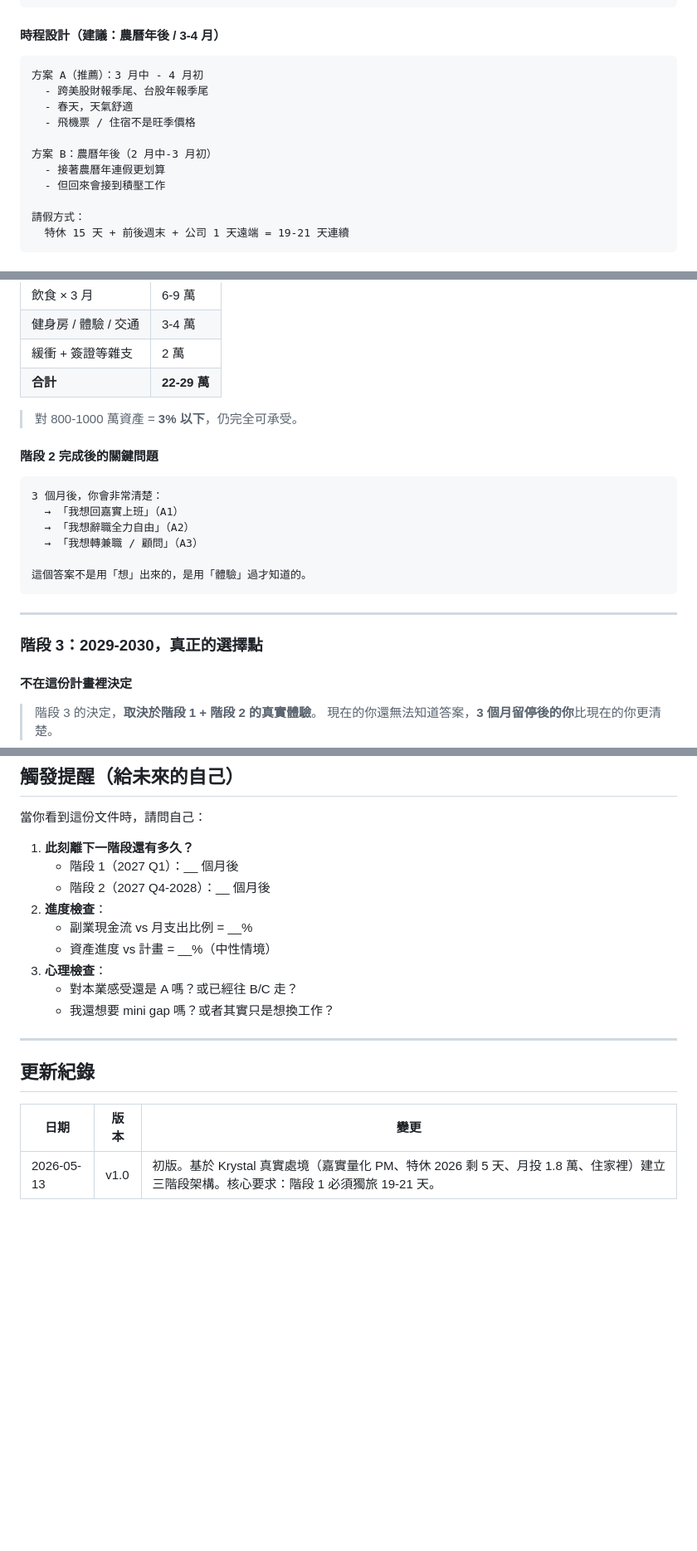
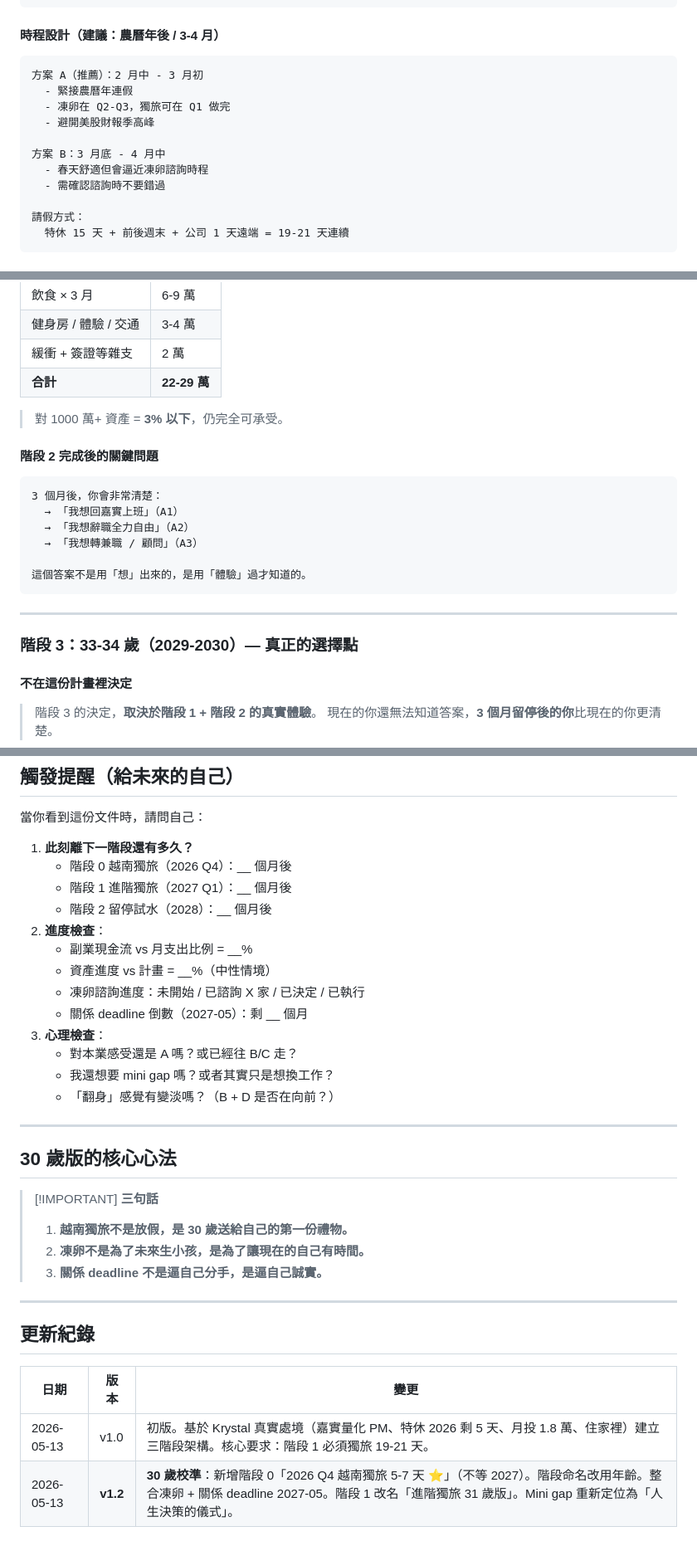
Before and after one commit to byslashie/Krystal_Core, a Markdown page: 04-個人特質與規劃/Mini-Gap-Launch-Plan.md, 3 parts joined by grey strips. Shown at 83% size. Drawn GitHub-style; blank space fills up the shorter version.

````diff
--- a/04-個人特質與規劃/Mini-Gap-Launch-Plan.md
+++ b/04-個人特質與規劃/Mini-Gap-Launch-Plan.md
@@ -152,14 +152,14 @@ related: [[00-Vision-Board]], [[Lifestyle-Vision-2030]], [[Long-Term-Plans]], [[
 #### 時程設計（建議：農曆年後 / 3-4 月）
 
 ```
-方案 A（推薦）：3 月中 - 4 月初
-  - 跨美股財報季尾、台股年報季尾
-  - 春天，天氣舒適
-  - 飛機票 / 住宿不是旺季價格
+方案 A（推薦）：2 月中 - 3 月初
+  - 緊接農曆年連假
+  - 凍卵在 Q2-Q3，獨旅可在 Q1 做完
+  - 避開美股財報季高峰
 
-方案 B：農曆年後（2 月中-3 月初）
-  - 接著農曆年連假更划算
-  - 但回來會接到積壓工作
+方案 B：3 月底 - 4 月中
+  - 春天舒適但會逼近凍卵諮詢時程
+  - 需確認諮詢時不要錯過
 
 請假方式：
   特休 15 天 + 前後週末 + 公司 1 天遠端 = 19-21 天連續
@@ -294,7 +299,7 @@ related: [[00-Vision-Board]], [[Lifestyle-Vision-2030]], [[Long-Term-Plans]], [[
 | 緩衝 + 簽證等雜支 | 2 萬 |
 | **合計** | **22-29 萬** |
 
-> 對 800-1000 萬資產 = **3% 以下**，仍完全可承受。
+> 對 1000 萬+ 資產 = **3% 以下**，仍完全可承受。
 
 #### 階段 2 完成後的關鍵問題
 
@@ -309,7 +314,7 @@ related: [[00-Vision-Board]], [[Lifestyle-Vision-2030]], [[Long-Term-Plans]], [[
 
 ---
 
-### 階段 3：**2029-2030，真正的選擇點**
+### 階段 3：**33-34 歲（2029-2030）— 真正的選擇點**
 
 #### 不在這份計畫裡決定
 
@@ -379,14 +384,28 @@ related: [[00-Vision-Board]], [[Lifestyle-Vision-2030]], [[Long-Term-Plans]], [[
 當你看到這份文件時，請問自己：
 
 1. **此刻離下一階段還有多久？**
-   - 階段 1（2027 Q1）：__ 個月後
-   - 階段 2（2027 Q4-2028）：__ 個月後
+   - 階段 0 越南獨旅（2026 Q4）：__ 個月後
+   - 階段 1 進階獨旅（2027 Q1）：__ 個月後
+   - 階段 2 留停試水（2028）：__ 個月後
 2. **進度檢查**：
    - 副業現金流 vs 月支出比例 = __%
    - 資產進度 vs 計畫 = __%（中性情境）
+   - 凍卵諮詢進度：未開始 / 已諮詢 X 家 / 已決定 / 已執行
+   - 關係 deadline 倒數（2027-05）：剩 __ 個月
 3. **心理檢查**：
    - 對本業感受還是 A 嗎？或已經往 B/C 走？
    - 我還想要 mini gap 嗎？或者其實只是想換工作？
+   - 「翻身」感覺有變淡嗎？（B + D 是否在向前？）
+
+---
+
+## 30 歲版的核心心法
+
+> [!IMPORTANT] **三句話**
+>
+> 1. **越南獨旅不是放假，是 30 歲送給自己的第一份禮物。**
+> 2. **凍卵不是為了未來生小孩，是為了讓現在的自己有時間。**
+> 3. **關係 deadline 不是逼自己分手，是逼自己誠實。**
 
 ---
 
@@ -395,3 +414,4 @@ related: [[00-Vision-Board]], [[Lifestyle-Vision-2030]], [[Long-Term-Plans]], [[
 | 日期 | 版本 | 變更 |
 |---|---|---|
 | 2026-05-13 | v1.0 | 初版。基於 Krystal 真實處境（嘉實量化 PM、特休 2026 剩 5 天、月投 1.8 萬、住家裡）建立三階段架構。核心要求：階段 1 必須獨旅 19-21 天。 |
+| 2026-05-13 | **v1.2** | **30 歲校準**：新增階段 0「2026 Q4 越南獨旅 5-7 天 ⭐」（不等 2027）。階段命名改用年齡。整合凍卵 + 關係 deadline 2027-05。階段 1 改名「進階獨旅 31 歲版」。Mini gap 重新定位為「人生決策的儀式」。 |
````
Also changed, not shown: other parts of 04-個人特質與規劃/Mini-Gap-Launch-Plan.md (+9 -4 lines), 04-個人特質與規劃/Long-Term-Plans.md (+18 -12 lines).
